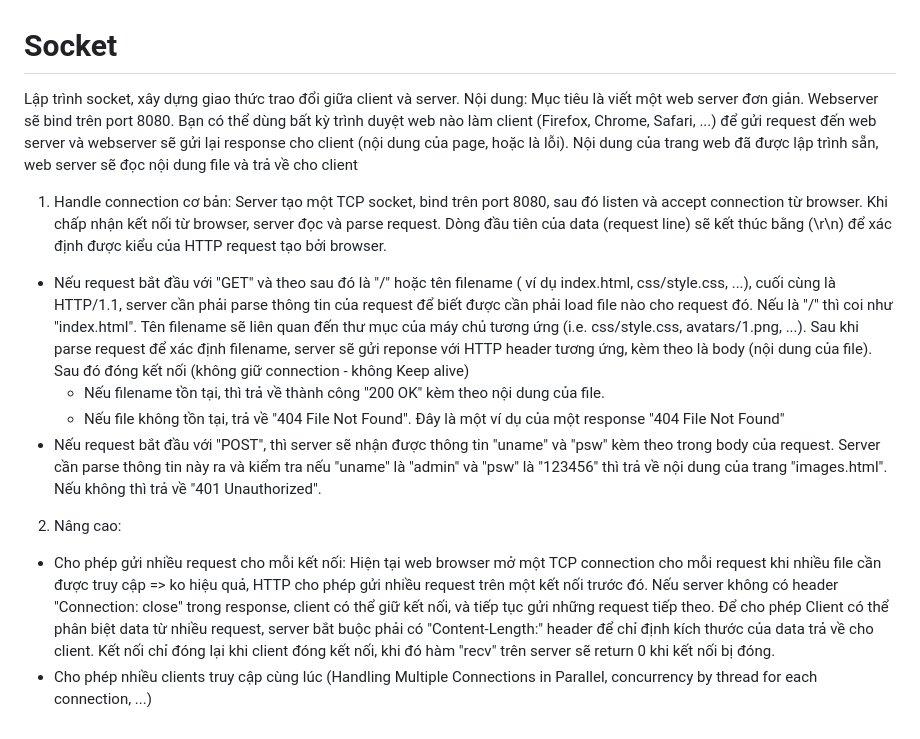
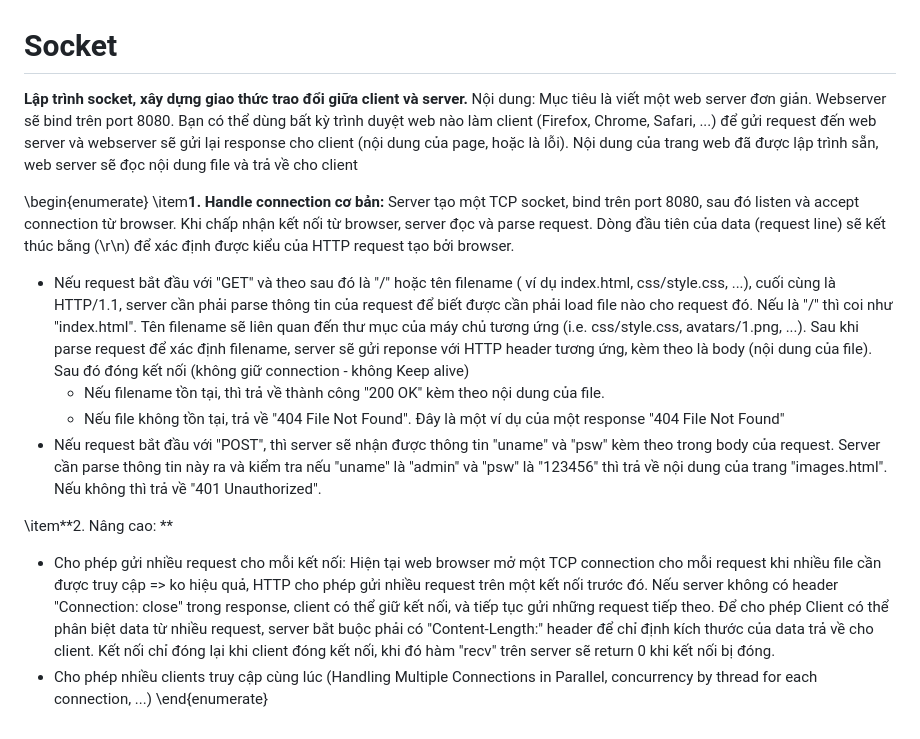
Before and after one commit to NguyetNguyet-oo/Socket, a Markdown page: README.md, the part around the change. Rendered like a GitHub page.

```diff
--- a/README.md
+++ b/README.md
@@ -1,14 +1,17 @@
 # Socket
-Lập trình socket, xây dựng giao thức trao đổi giữa client và server.
+**Lập trình socket, xây dựng giao thức trao đổi giữa client và server.**
 Nội dung:
 Mục tiêu là viết một web server đơn giản. Webserver sẽ bind trên port 8080. Bạn có thể dùng bất kỳ trình duyệt web nào làm client (Firefox, Chrome, Safari, ...) để gửi request đến web server và webserver sẽ gửi lại response cho client (nội dung của page, hoặc là lỗi). Nội dung của trang web đã được lập trình sẵn, web server sẽ đọc nội dung file và trả về cho client
 
-1. Handle connection cơ bản:
+\begin{enumerate}
+\item**1. Handle connection cơ bản:**
 Server tạo một TCP socket, bind trên port 8080, sau đó listen và accept connection từ browser. Khi chấp nhận kết nối từ browser, server đọc và parse request. Dòng đầu tiên của data (request line) sẽ kết thúc bằng (\r\n) để xác định được kiểu của HTTP request tạo bởi browser.
 - Nếu request bắt đầu với "GET" và theo sau đó là "/" hoặc tên filename ( ví dụ index.html, css/style.css, ...), cuối cùng là HTTP/1.1, server cần phải parse thông tin của request để biết được cần phải load file nào cho request đó. Nếu là "/" thì coi như "index.html". Tên filename sẽ liên quan đến thư mục của máy chủ tương ứng (i.e. css/style.css, avatars/1.png, ...). Sau khi parse request để xác định filename, server sẽ gửi reponse với HTTP header tương ứng, kèm theo là body (nội dung của file). Sau đó đóng kết nối (không giữ connection - không Keep alive)
   - Nếu filename tồn tại, thì trả về thành công "200 OK" kèm theo nội dung của file.
   - Nếu file không tồn tại, trả về "404 File Not Found". Đây là một ví dụ của một response "404 File Not Found"
 - Nếu request bắt đầu với "POST", thì server sẽ nhận được thông tin "uname" và "psw" kèm theo trong body của request. Server cần parse thông tin này ra và kiểm tra nếu "uname" là "admin" và "psw" là "123456" thì trả về nội dung của trang "images.html". Nếu không thì trả về "401 Unauthorized".
-2. Nâng cao:
+
+\item**2. Nâng cao: **
 - Cho phép gửi nhiều request cho mỗi kết nối: Hiện tại web browser mở một TCP connection cho mỗi request khi nhiều file cần được truy cập => ko hiệu quả, HTTP cho phép gửi nhiều request trên một kết nối trước đó. Nếu server không có header "Connection: close" trong response, client có thể giữ kết nối, và tiếp tục gửi những request tiếp theo. Để cho phép Client có thể phân biệt data từ nhiều request, server bắt buộc phải có "Content-Length:" header để chỉ định kích thước của data trả về cho client. Kết nối chỉ đóng lại khi client đóng kết nối, khi đó hàm "recv" trên server sẽ return 0 khi kết nối bị đóng.
 - Cho phép nhiều clients truy cập cùng lúc (Handling Multiple Connections in Parallel, concurrency by thread for each connection, ...)
+\end{enumerate}
```
